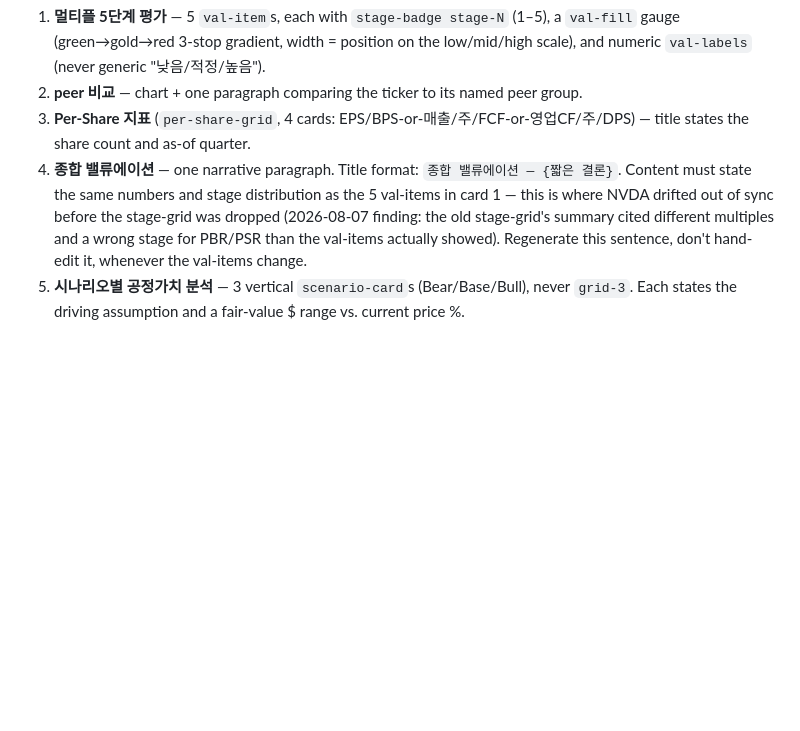
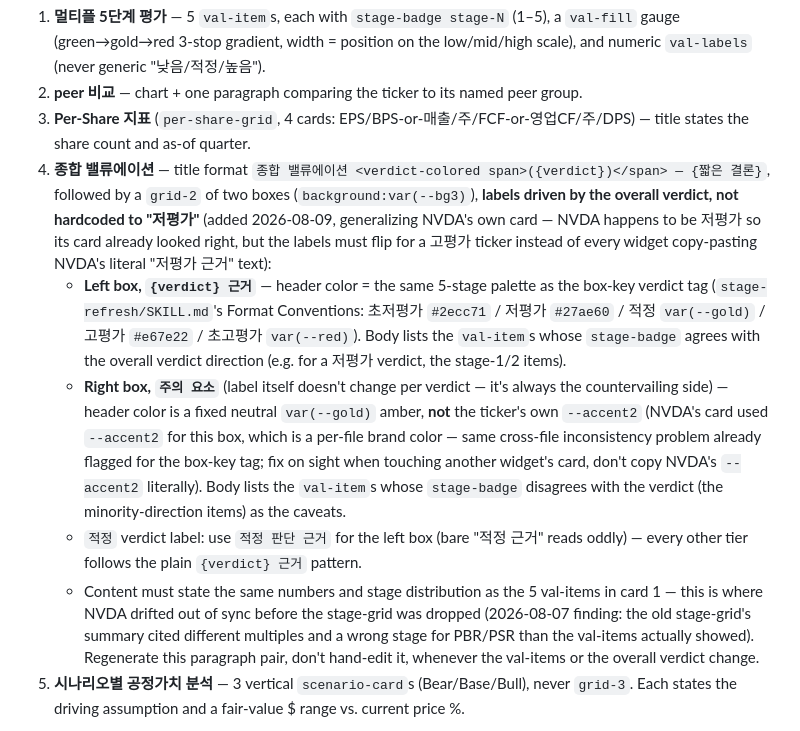
Before and after one commit to watermountain06-lab/stock-widgets, a Markdown page: docs/canonical_widget_spec.md, the part around the change. GitHub-like rendering; blank space fills up the shorter version.

Commit message:
docs: generalize 종합 밸류에이션 card's two-box labels to follow the verdict
NVDA's card correctly reads "저평가 근거" / "주의 요소" because NVDA is
저평가 - but that text was never documented as a verdict-driven pattern,
so a future 고평가 ticker would risk copying "저평가" literally instead
of flipping the label. Spec now states: left-box label and header color
follow the same 5-tier verdict palette as the box-key tag; right box
(주의 요소) stays a fixed neutral amber, not the ticker's own --accent2
(NVDA's card still uses --accent2 there - flagged as a pre-existing
inconsistency to fix opportunistically, not changed now per user's
explicit "NVDA is fine, this is about the other cards" scope).

```diff
--- a/docs/canonical_widget_spec.md
+++ b/docs/canonical_widget_spec.md
@@ -202,7 +202,11 @@ same distribution was pure redundancy, not new information). Legacy widgets stil
 1. **멀티플 5단계 평가** — 5 `val-item`s, each with `stage-badge stage-N` (1–5), a `val-fill` gauge (green→gold→red 3-stop gradient, width = position on the low/mid/high scale), and numeric `val-labels` (never generic "낮음/적정/높음").
 2. **peer 비교** — chart + one paragraph comparing the ticker to its named peer group.
 3. **Per-Share 지표** (`per-share-grid`, 4 cards: EPS/BPS-or-매출/주/FCF-or-영업CF/주/DPS) — title states the share count and as-of quarter.
-4. **종합 밸류에이션** — one narrative paragraph. Title format: `종합 밸류에이션 — {짧은 결론}`. Content must state the same numbers and stage distribution as the 5 val-items in card 1 — this is where NVDA drifted out of sync before the stage-grid was dropped (2026-08-07 finding: the old stage-grid's summary cited different multiples and a wrong stage for PBR/PSR than the val-items actually showed). Regenerate this sentence, don't hand-edit it, whenever the val-items change.
+4. **종합 밸류에이션** — title format `종합 밸류에이션 <verdict-colored span>({verdict})</span> — {짧은 결론}`, followed by a `grid-2` of two boxes (`background:var(--bg3)`), **labels driven by the overall verdict, not hardcoded to "저평가"** (added 2026-08-09, generalizing NVDA's own card — NVDA happens to be 저평가 so its card already looked right, but the labels must flip for a 고평가 ticker instead of every widget copy-pasting NVDA's literal "저평가 근거" text):
+   - **Left box, `{verdict} 근거`** — header color = the same 5-stage palette as the box-key verdict tag (`stage-refresh/SKILL.md`'s Format Conventions: 초저평가 `#2ecc71` / 저평가 `#27ae60` / 적정 `var(--gold)` / 고평가 `#e67e22` / 초고평가 `var(--red)`). Body lists the `val-item`s whose `stage-badge` agrees with the overall verdict direction (e.g. for a 저평가 verdict, the stage-1/2 items).
+   - **Right box, `주의 요소`** (label itself doesn't change per verdict — it's always the countervailing side) — header color is a fixed neutral `var(--gold)` amber, **not** the ticker's own `--accent2` (NVDA's card used `--accent2` for this box, which is a per-file brand color — same cross-file inconsistency problem already flagged for the box-key tag; fix on sight when touching another widget's card, don't copy NVDA's `--accent2` literally). Body lists the `val-item`s whose `stage-badge` disagrees with the verdict (the minority-direction items) as the caveats.
+   - `적정` verdict label: use `적정 판단 근거` for the left box (bare "적정 근거" reads oddly) — every other tier follows the plain `{verdict} 근거` pattern.
+   - Content must state the same numbers and stage distribution as the 5 val-items in card 1 — this is where NVDA drifted out of sync before the stage-grid was dropped (2026-08-07 finding: the old stage-grid's summary cited different multiples and a wrong stage for PBR/PSR than the val-items actually showed). Regenerate this paragraph pair, don't hand-edit it, whenever the val-items or the overall verdict change.
 5. **시나리오별 공정가치 분석** — 3 vertical `scenario-card`s (Bear/Base/Bull), never `grid-3`. Each states the driving assumption and a fair-value $ range vs. current price %.
 
 The box-key/`#fund` 핵심 투자 논리 title's 5-tier verdict tag (`초저평가|저평가|적정|고평가|초고평가`)
```
Also changed, not shown: 1 other file.
